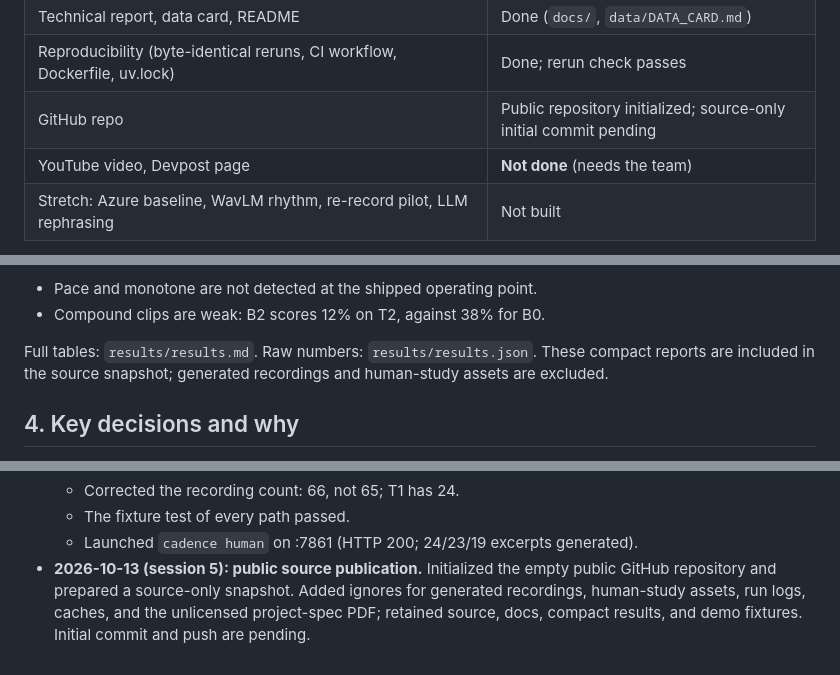
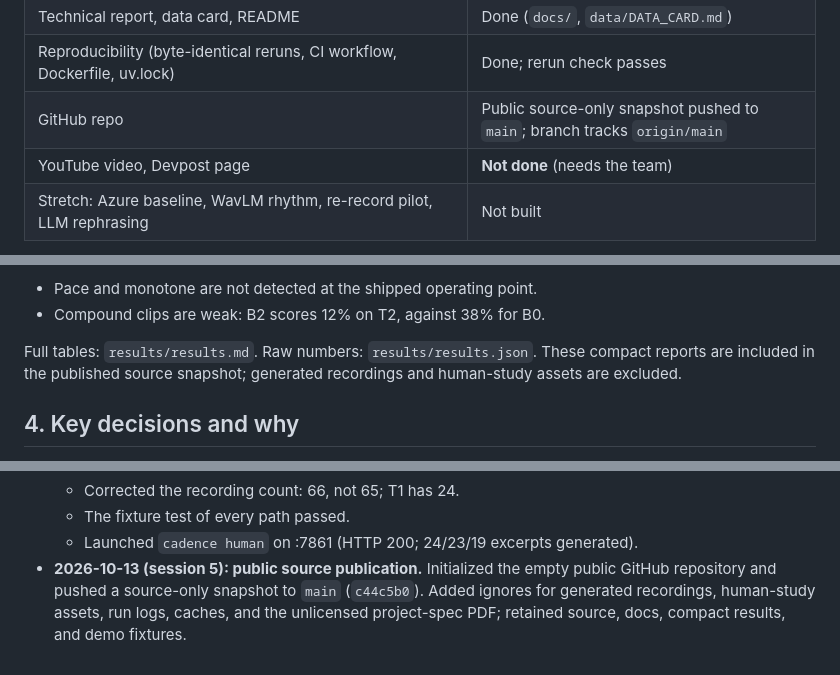
Before and after one commit to kanakamurthyh/Cadence, a Markdown page: project context.md, 3 parts joined by grey strips. Rendered like a GitHub page.

Commit message:
Record public GitHub publication
Co-authored-by: Copilot <223556219+Copilot@users.noreply.github.com>

```diff
--- a/project context.md
+++ b/project context.md
@@ -30,7 +30,7 @@ Cadence is the Track C (Contrastive Speech Analytics) hackathon entry built from
 | Baseline frozen for before/after comparison | `results/baseline_2026-10-13/` |
 | Technical report, data card, README | Done (`docs/`, `data/DATA_CARD.md`) |
 | Reproducibility (byte-identical reruns, CI workflow, Dockerfile, uv.lock) | Done; rerun check passes |
-| GitHub repo | Public repository initialized; source-only initial commit pending |
+| GitHub repo | Public source-only snapshot pushed to `main`; branch tracks `origin/main` |
 | YouTube video, Devpost page | **Not done** (needs the team) |
 | Stretch: Azure baseline, WavLM rhythm, re-record pilot, LLM rephrasing | Not built |
 
@@ -62,7 +62,8 @@ tie at T3's strictest point (0.15 FA/min).
 - Compound clips are weak: B2 scores 12% on T2, against 38% for B0.
 
 Full tables: `results/results.md`. Raw numbers: `results/results.json`. These compact reports
-are included in the source snapshot; generated recordings and human-study assets are excluded.
+are included in the published source snapshot; generated recordings and human-study assets are
+excluded.
 
 ## 4. Key decisions and why
 
@@ -191,6 +192,6 @@ memory pressure.
   - The fixture test of every path passed.
   - Launched `cadence human` on :7861 (HTTP 200; 24/23/19 excerpts generated).
 - **2026-10-13 (session 5): public source publication.** Initialized the empty public GitHub
-  repository and prepared a source-only snapshot. Added ignores for generated recordings,
-  human-study assets, run logs, caches, and the unlicensed project-spec PDF; retained source,
-  docs, compact results, and demo fixtures. Initial commit and push are pending.
+  repository and pushed a source-only snapshot to `main` (`c44c5b0`). Added ignores for generated
+  recordings, human-study assets, run logs, caches, and the unlicensed project-spec PDF; retained
+  source, docs, compact results, and demo fixtures.
```
